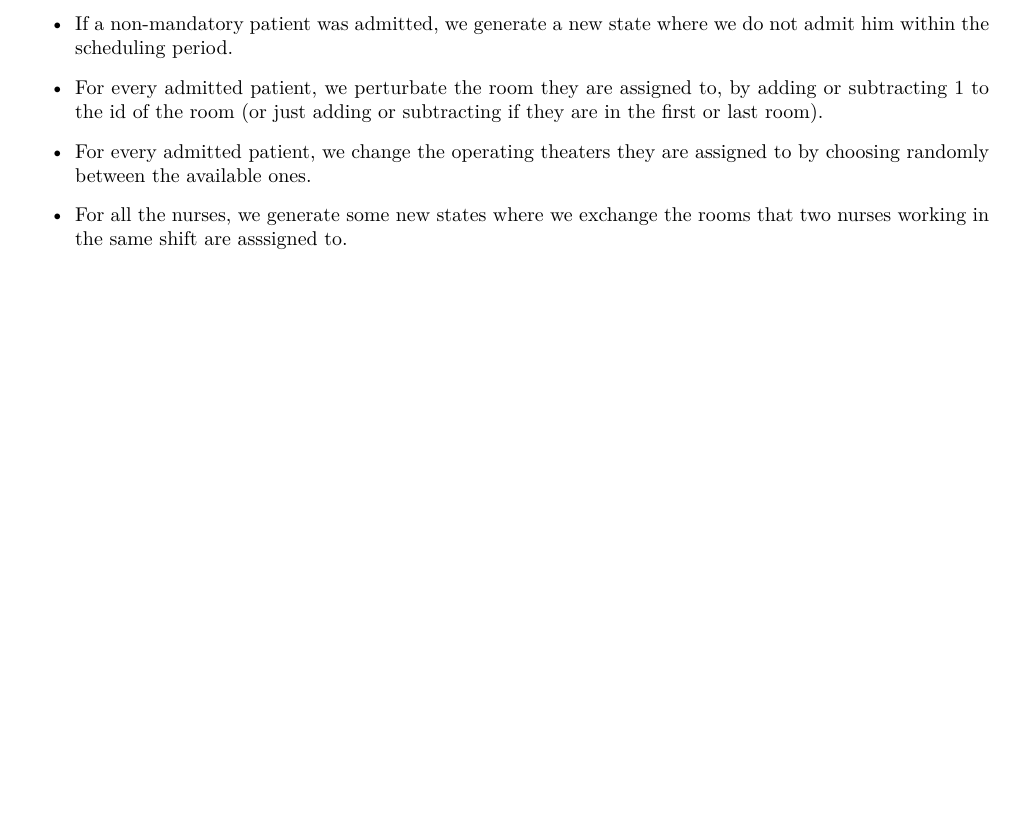
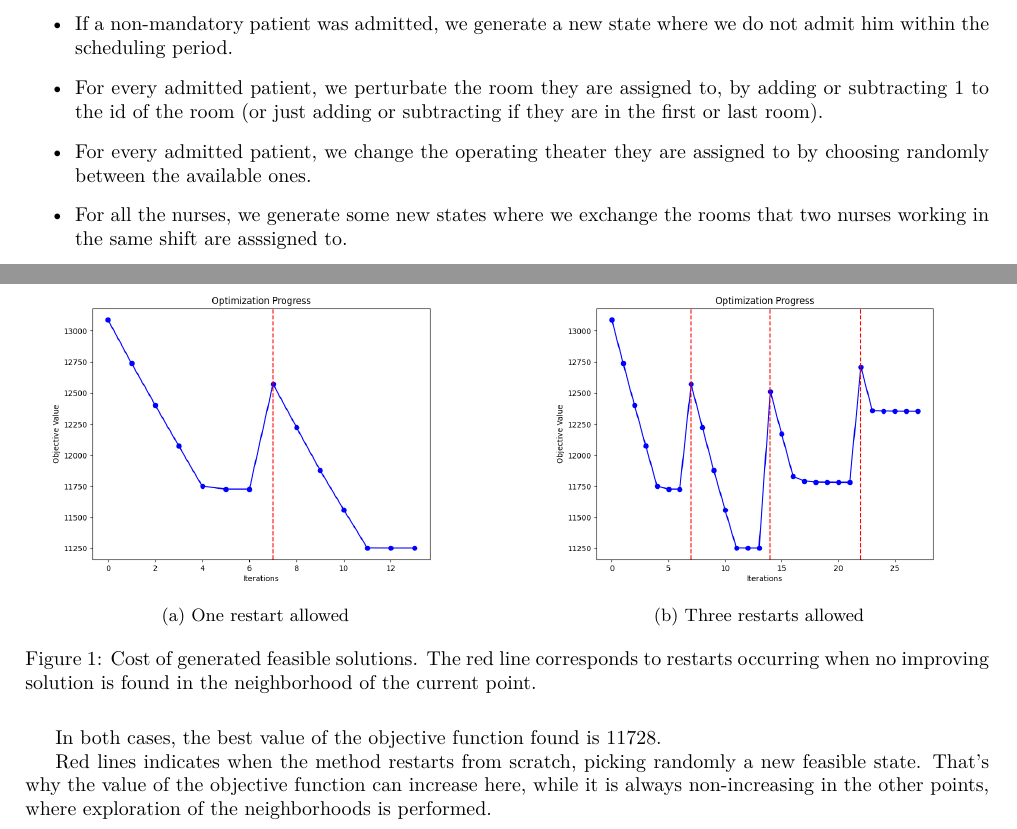
Before and after one commit to MartiChiodo/assignment_SP, a LaTeX document (report/main.tex): part of page 3 of 3 before the commit and two parts of pages 3 and 4 of 4 after it, the two joined at a grey line, cut so that both start at the same text, the shorter picture padded with empty space. Compiled offline with pdfLaTeX.

Commit message:
report end

```diff
--- a/report/main.tex
+++ b/report/main.tex
@@ -101,7 +101,7 @@ The perturbations performed are the following:
     \item If a non-mandatory patient was admitted, we generate a new state where we do not admit him within the scheduling period.
     \item For every admitted patient, we perturbate the room they are assigned to, by adding or subtracting 1 to the id of the room (or just adding or
     subtracting if they are in the first or last room).
-    \item For every admitted patient, we change the operating theaters they are assigned to by choosing randomly between the available ones.
+    \item For every admitted patient, we change the operating theater they are assigned to by choosing randomly between the available ones.
     \item For all the nurses, we generate some new states where we exchange the rooms that two nurses working in the same shift are asssigned to.
 \end{itemize}
 
@@ -126,5 +126,31 @@ the first three and 3 to the last nurse). The room each nurse is assigned to is
 All the elements needed to run the GRASP on the given problem have been built. The result of a run
 is the following.
 
+\begin{figure}[H]
+    \centering
+    % Prima immagine
+    \begin{subfigure}[t]{0.45\textwidth}  % Larghezza del 45% del testo
+        \centering
+        \includegraphics[width=\textwidth]{img/1_restart.png}
+        \caption{One restart allowed}
+    \end{subfigure}
+    \hspace{1cm} %spaziatura tra le immagini
+    % Seconda immagine
+    \begin{subfigure}[t]{0.45\textwidth}
+        \centering
+        \includegraphics[width=\textwidth]{img/3_restarts.png}
+        \caption{Three restarts allowed}
+    \end{subfigure}
+    % Didascalia generale
+    \caption{Cost of generated feasible solutions. The red line corresponds to restarts occurring when no improving solution is found in the neighborhood of the current point.}
+    \label{GRASP}
+\end{figure}
+
+In both cases, the best value of the objective function found is 11728.
+
+Red lines indicates when the method restarts from scratch, picking randomly a new feasible state. That's why the
+value of the objective function can increase here, while it is always non-increasing in the other points, where exploration of the
+neighborhoods is performed.
+
 
 \end{document}
```
Also changed, not shown: report/title.tex (+1 -0 lines), optimization_plot.pdf, optimization_plot.png, report/img/1_restart.png (added), report/img/3_restarts.png (added), report/main.pdf, 6 other files.
